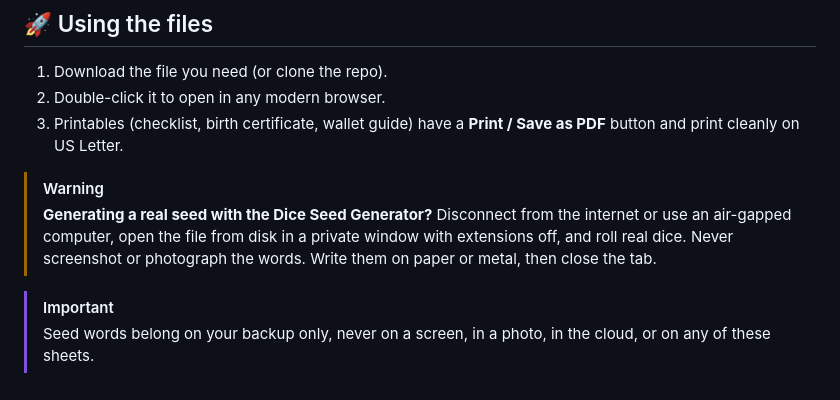
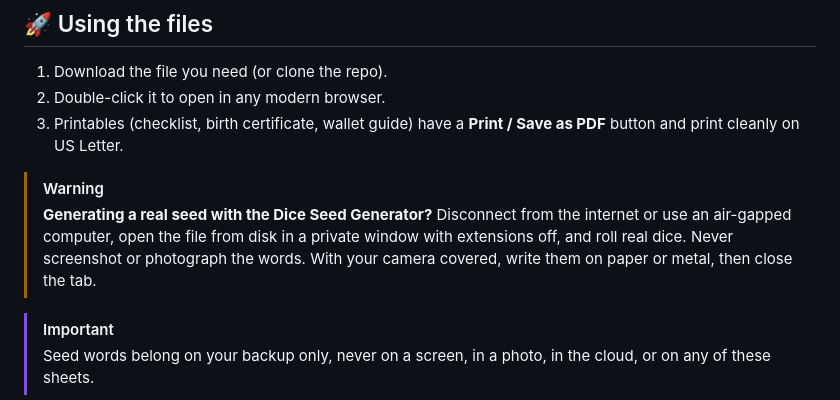
Before and after one commit to tbhsronny/The-Bitcoin-Hardware-Store, a Markdown page: README.md, the part around the change. Drawn GitHub-style.

Commit message:
README: cover camera while writing down seed words
Co-Authored-By: Claude Opus 5.5 <noreply@anthropic.com>

```diff
--- a/README.md
+++ b/README.md
@@ -70,7 +70,7 @@ flowchart LR
 3. Printables (checklist, birth certificate, wallet guide) have a **Print / Save as PDF** button and print cleanly on US Letter.
 
 > [!WARNING]
-> **Generating a real seed with the Dice Seed Generator?** Disconnect from the internet or use an air-gapped computer, open the file from disk in a private window with extensions off, and roll real dice. Never screenshot or photograph the words. Write them on paper or metal, then close the tab.
+> **Generating a real seed with the Dice Seed Generator?** Disconnect from the internet or use an air-gapped computer, open the file from disk in a private window with extensions off, and roll real dice. Never screenshot or photograph the words. With your camera covered, write them on paper or metal, then close the tab.
 
 > [!IMPORTANT]
 > Seed words belong on your backup only, never on a screen, in a photo, in the cloud, or on any of these sheets.
```
